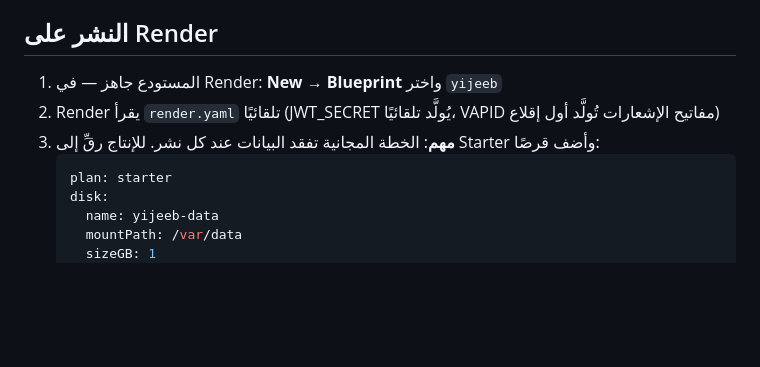
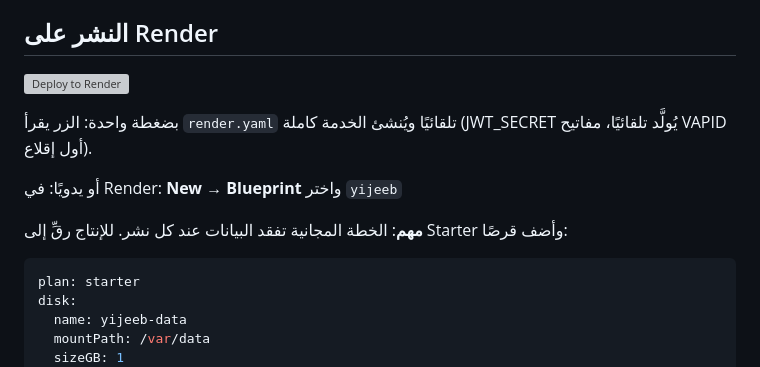
Before and after one commit to magedmorshed173-ai/yijeeb, a Markdown page: README.md, the part around the change. GitHub-like rendering; blank space fills up the shorter version; grey boxes are pictures that could not be loaded.

Commit message:
Deploy: one-click Deploy-to-Render button in README

````diff
--- a/README.md
+++ b/README.md
@@ -87,9 +87,13 @@ npm start
 
 ## النشر على Render
 
-1. المستودع جاهز — في Render: **New → Blueprint** واختر `yijeeb`
-2. Render يقرأ `render.yaml` تلقائيًا (JWT_SECRET يُولَّد تلقائيًا، VAPID مفاتيح الإشعارات تُولَّد أول إقلاع)
-3. **مهم**: الخطة المجانية تفقد البيانات عند كل نشر. للإنتاج رقِّ إلى Starter وأضف قرصًا:
+[![Deploy to Render](https://render.com/images/deploy-to-render-button.svg)](https://render.com/deploy?repo=https://github.com/magedmorshed173-ai/yijeeb)
+
+بضغطة واحدة: الزر يقرأ `render.yaml` تلقائيًا ويُنشئ الخدمة كاملة (JWT_SECRET يُولَّد تلقائيًا، مفاتيح VAPID أول إقلاع).
+
+أو يدويًا: في Render: **New → Blueprint** واختر `yijeeb`
+
+**مهم**: الخطة المجانية تفقد البيانات عند كل نشر. للإنتاج رقِّ إلى Starter وأضف قرصًا:
    ```yaml
    plan: starter
    disk:
````
